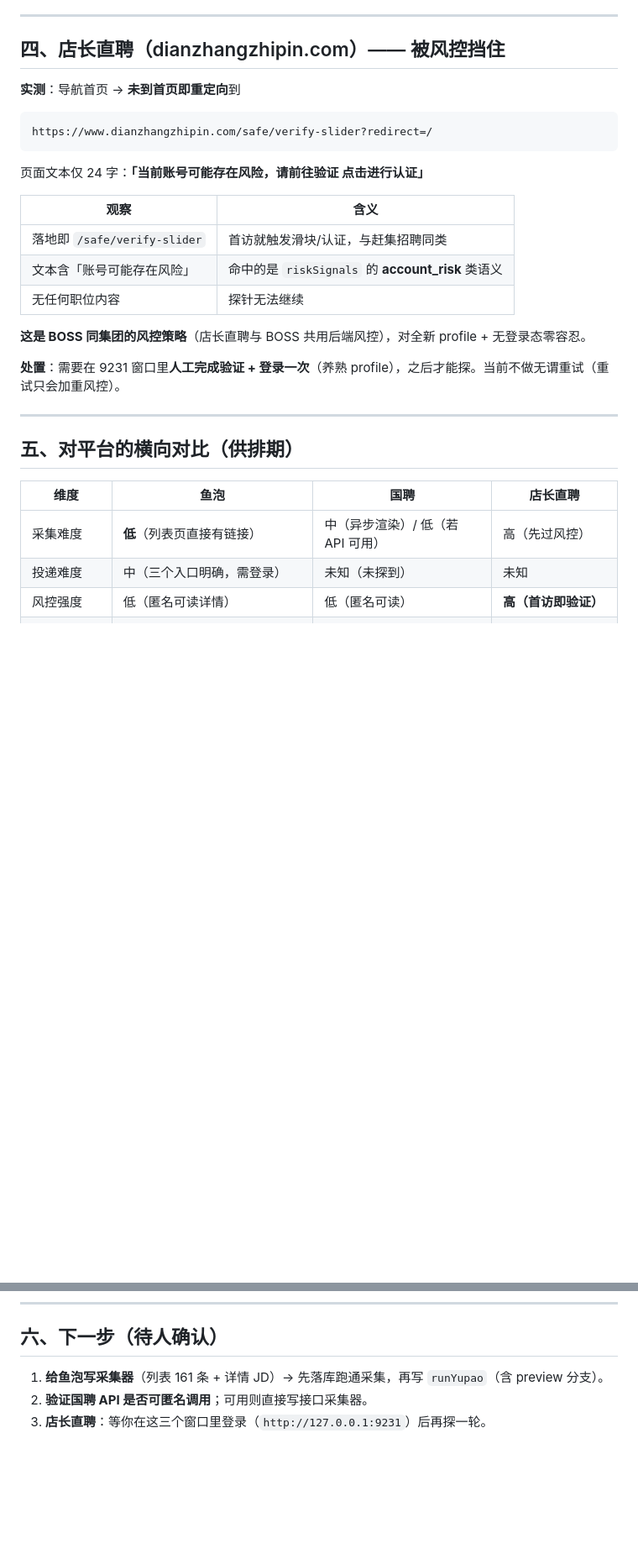
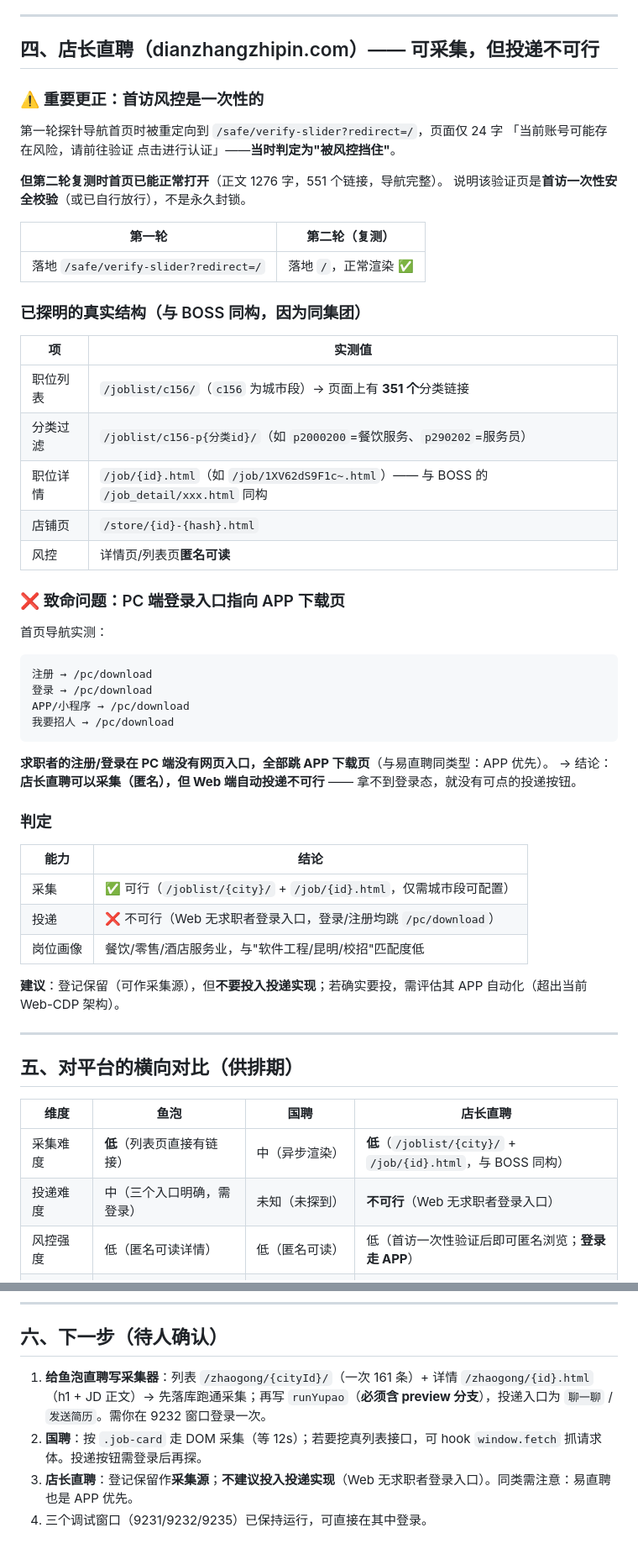
Before and after one commit to Dasikong-Cell/offer-where, a Markdown page: docs/PLATFORM_PROBE_2026-09-21.md, 2 parts joined by grey strips. Shown at 84% size. Rendered like a GitHub page; blank space fills up the shorter version.

Commit message:
docs(probe): 更正店长直聘结论——首访风控是一次性的；真实结构已探明，但 Web 端投递不可行
复测发现第一轮结论有误并已修正：

❌ 旧结论：店长直聘「首访即风控，需人工过验证后才能探」
✅ 新结论：该验证页是**首访一次性**安全校验，第二轮复测首页已正常渲染（1276 字 / 551 链接）

补充探明的真实结构（与 BOSS 同构，同集团）：
- 职位列表 /joblist/{城市段}/（c156=昆明），页面上 351 个分类链接（/joblist/c156-p{分类id}/）
- 职位详情 /job/{id}.html      ← 对应 BOSS 的 /job_detail/xxx.html
- 店铺页 /store/{id}-{hash}.html

❌ 但发现致命问题：PC 端求职者的「注册 / 登录 / APP-小程序 / 我要招人」**全部指向 /pc/download（APP 下载页）**
→ Web 端拿不到登录态 → **自动投递不可行**（与易直聘同类型：APP 优先）
→ 判定改为：**可采集（匿名），不建议投入投递实现**

同步更新报告首表、横向对比表与下一步。三家里真正「可采集 + 可投递」的只有鱼泡直聘。

````diff
--- a/docs/PLATFORM_PROBE_2026-09-21.md
+++ b/docs/PLATFORM_PROBE_2026-09-21.md
@@ -99,25 +99,49 @@ https://api4.iguopin.com/api/spread/list
 
 ---
 
-## 四、店长直聘（dianzhangzhipin.com）—— 被风控挡住
+## 四、店长直聘（dianzhangzhipin.com）—— 可采集，但**投递不可行**
 
-**实测**：导航首页 → **未到首页即重定向**到
+### ⚠️ 重要更正：首访风控是一次性的
+第一轮探针导航首页时被重定向到 `/safe/verify-slider?redirect=/`，页面仅 24 字
+「当前账号可能存在风险，请前往验证 点击进行认证」——**当时判定为"被风控挡住"**。
+
+**但第二轮复测时首页已能正常打开**（正文 1276 字，551 个链接，导航完整）。
+说明该验证页是**首访一次性安全校验**（或已自行放行），不是永久封锁。
+
+| 第一轮 | 第二轮（复测） |
+|---|---|
+| 落地 `/safe/verify-slider?redirect=/` | 落地 `/`，正常渲染 ✅ |
+
+### 已探明的真实结构（与 BOSS 同构，因为同集团）
+| 项 | 实测值 |
+|---|---|
+| 职位列表 | `/joblist/c156/`（`c156` 为城市段）→ 页面上有 **351 个**分类链接 |
+| 分类过滤 | `/joblist/c156-p{分类id}/`（如 `p2000200`=餐饮服务、`p290202`=服务员） |
+| 职位详情 | `/job/{id}.html`（如 `/job/1XV62dS9F1c~.html`）—— 与 BOSS 的 `/job_detail/xxx.html` 同构 |
+| 店铺页 | `/store/{id}-{hash}.html` |
+| 风控 | 详情页/列表页**匿名可读** |
+
+### ❌ 致命问题：PC 端登录入口指向 APP 下载页
+首页导航实测：
 
 ```
-https://www.dianzhangzhipin.com/safe/verify-slider?redirect=/
+注册 → /pc/download
+登录 → /pc/download
+APP/小程序 → /pc/download
+我要招人 → /pc/download
 ```
 
-页面文本仅 24 字：**「当前账号可能存在风险，请前往验证 点击进行认证」**
+**求职者的注册/登录在 PC 端没有网页入口，全部跳 APP 下载页**（与易直聘同类型：APP 优先）。
+→ 结论：**店长直聘可以采集（匿名），但 Web 端自动投递不可行** —— 拿不到登录态，就没有可点的投递按钮。
 
-| 观察 | 含义 |
+### 判定
+| 能力 | 结论 |
 |---|---|
-| 落地即 `/safe/verify-slider` | 首访就触发滑块/认证，与赶集招聘同类 |
-| 文本含「账号可能存在风险」 | 命中的是 `riskSignals` 的 **account_risk** 类语义 |
-| 无任何职位内容 | 探针无法继续 |
+| 采集 | ✅ 可行（`/joblist/{city}/` + `/job/{id}.html`，仅需城市段可配置） |
+| 投递 | ❌ 不可行（Web 无求职者登录入口，登录/注册均跳 `/pc/download`） |
+| 岗位画像 | 餐饮/零售/酒店服务业，与"软件工程/昆明/校招"匹配度低 |
 
-**这是 BOSS 同集团的风控策略**（店长直聘与 BOSS 共用后端风控），对全新 profile + 无登录态零容忍。
-
-**处置**：需要在 9231 窗口里**人工完成验证 + 登录一次**（养熟 profile），之后才能探。当前不做无谓重试（重试只会加重风控）。
+**建议**：登记保留（可作采集源），但**不要投入投递实现**；若确实要投，需评估其 APP 自动化（超出当前 Web-CDP 架构）。
 
 ---
 
@@ -125,9 +149,9 @@ https://www.dianzhangzhipin.com/safe/verify-slider?redirect=/
 
 | 维度 | 鱼泡 | 国聘 | 店长直聘 |
 |---|---|---|---|
-| 采集难度 | **低**（列表页直接有链接） | 中（异步渲染）/ 低（若 API 可用） | 高（先过风控） |
-| 投递难度 | 中（三个入口明确，需登录） | 未知（未探到） | 未知 |
-| 风控强度 | 低（匿名可读详情） | 低（匿名可读） | **高（首访即验证）** |
+| 采集难度 | **低**（列表页直接有链接） | 中（异步渲染） | **低**（`/joblist/{city}/` + `/job/{id}.html`，与 BOSS 同构） |
+| 投递难度 | 中（三个入口明确，需登录） | 未知（未探到） | **不可行**（Web 无求职者登录入口） |
+| 风控强度 | 低（匿名可读详情） | 低（匿名可读） | 低（首访一次性验证后即可匿名浏览；**登录走 APP**） |
 | 岗位画像匹配度 | 蓝领/服务业为主，与"软件工程"匹配度低 | 央企国企，金融/制造居多 | 店长/服务业，匹配度低 |
 | 建议 | **先做**（技术验证最省事） | 次做（先验证 API） | 最后（需人工过验证） |
 
@@ -138,6 +162,7 @@ https://www.dianzhangzhipin.com/safe/verify-slider?redirect=/
 
 ## 六、下一步（待人确认）
 
-1. **给鱼泡写采集器**（列表 161 条 + 详情 JD）→ 先落库跑通采集，再写 `runYupao`（含 preview 分支）。
-2. **验证国聘 API 是否可匿名调用**；可用则直接写接口采集器。
-3. **店长直聘**：等你在这三个窗口里登录（`http://127.0.0.1:9231`）后再探一轮。
+1. **给鱼泡直聘写采集器**：列表 `/zhaogong/{cityId}/`（一次 161 条）+ 详情 `/zhaogong/{id}.html`（h1 + JD 正文）→ 先落库跑通采集；再写 `runYupao`（**必须含 preview 分支**），投递入口为 `聊一聊` / `发送简历`。需你在 9232 窗口登录一次。
+2. **国聘**：按 `.job-card` 走 DOM 采集（等 12s）；若要挖真列表接口，可 hook `window.fetch` 抓请求体。投递按钮需登录后再探。
+3. **店长直聘**：登记保留作**采集源**；**不建议投入投递实现**（Web 无求职者登录入口）。同类需注意：易直聘也是 APP 优先。
+4. 三个调试窗口（9231/9232/9235）已保持运行，可直接在其中登录。
````
Also changed, not shown: other parts of docs/PLATFORM_PROBE_2026-09-21.md (+4 -4 lines).
